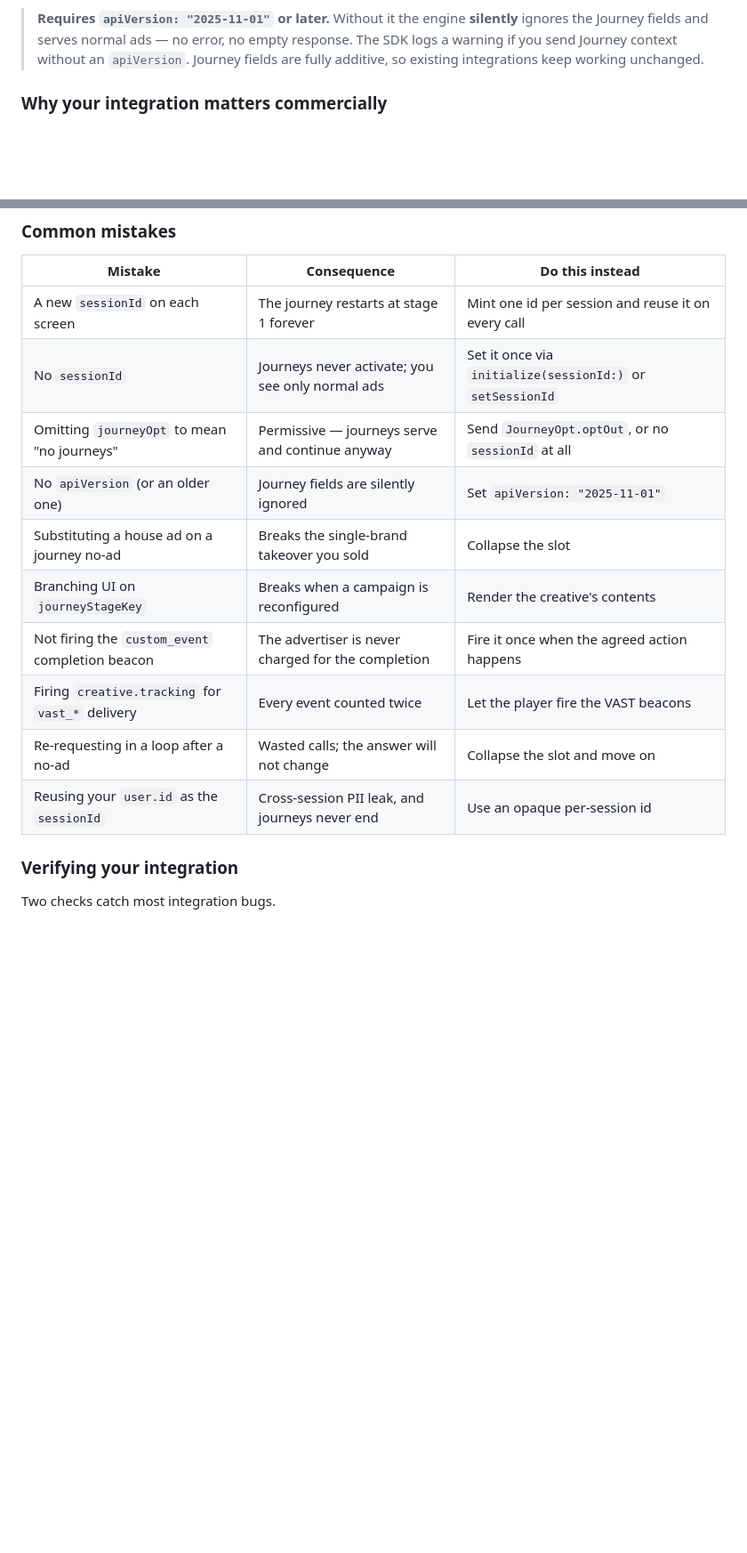
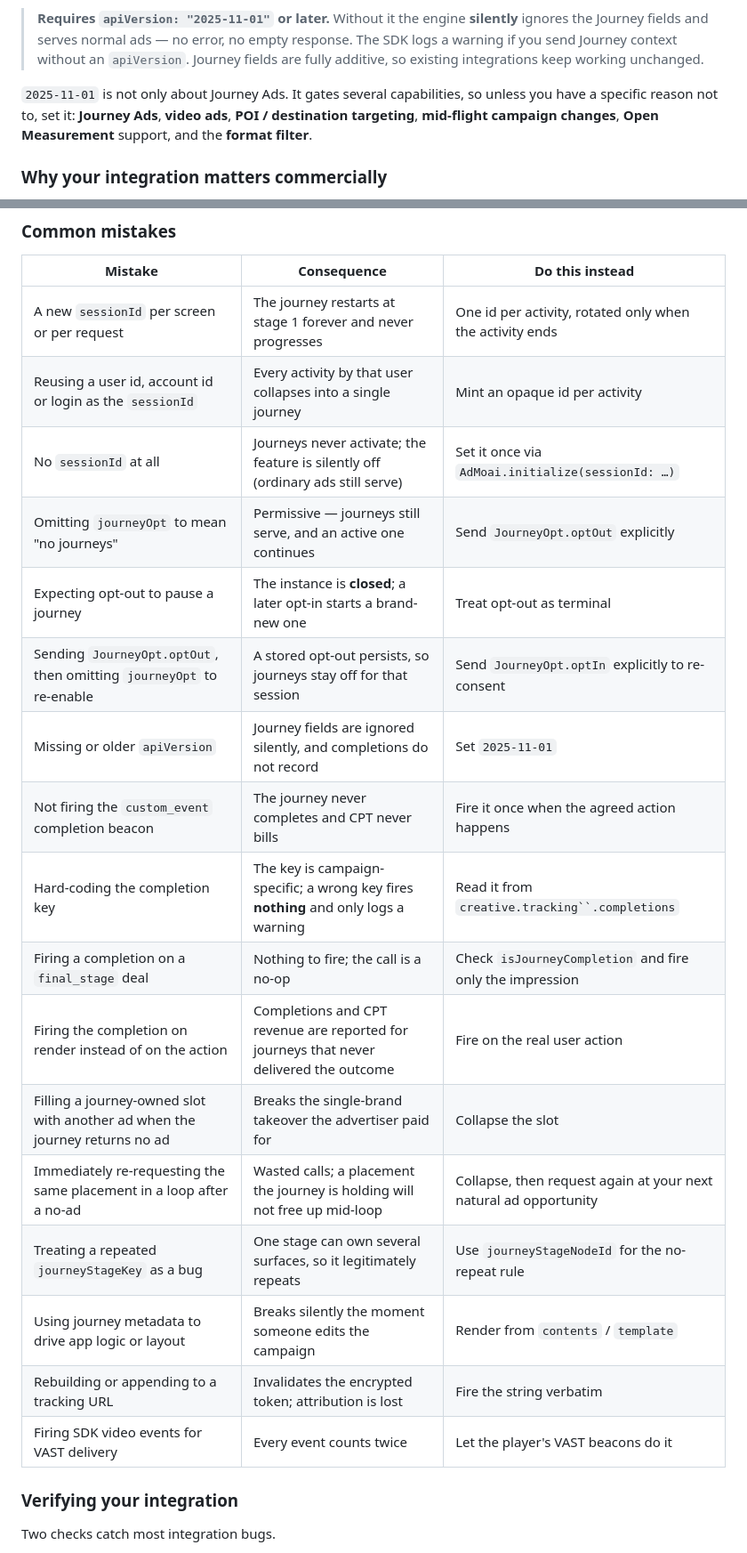
Before and after one commit to admoai/admoai-flutter, a Markdown page: README.md, 2 parts joined by grey strips. Shown at 89% size. GitHub-like rendering; blank space fills up the shorter version.

Commit message:
docs(sdk): state the full apiVersion scope and unify the mistakes table
Two rounds of review feedback, applied identically across the three SDKs.

**apiVersion was consistently understated.** Several places said 2025-11-01 was
needed "for Journey Ads and the format filter". It actually gates Journey Ads,
video ads, POI / destination targeting, mid-flight campaign changes, Open
Measurement and the format filter. Rather than repeat a partial list in every
mention, the full scope is now stated once next to the minimum-version note, and
the inline comments and configuration tables point at the whole set instead of
naming two of six.

**The "Common mistakes" tables had drifted badly.** Three independently written
versions with 14 / 7 / 10 rows and only ~13% prose similarity between iOS and
Android. Android was missing the apiVersion and no-sessionId rows entirely, and
Flutter's no-ad row still told readers "the answer will not change", contradicting
the correction made in its own no-ad section a commit earlier. All three now carry
one canonical set of 17 rows with platform-correct API names, adding the rows that
only iOS had (hard-coded completion key, repeated stage key is not a bug, stored
opt-out needs an explicit opt-in) and the ones only Android and Flutter had
(reusing a user id as the session id, re-requesting in a loop after a no-ad).

Also moved the minimum-version note above the mirrored-section marker on iOS so
the mirrored block starts at the same place in all three, and matched one trailing
sentence that had drifted.

Verified: of the nine sections shared inside the mirrored block, five are now
byte-identical across the three SDKs and four differ only by platform API naming
(`.optOut` / `OPT_OUT` / `JourneyOpt.optOut`). No broken internal anchors;
`flutter analyze lib` clean.

Co-Authored-By: Claude Opus 5 (1M context) <noreply@anthropic.com>

```diff
--- a/README.md
+++ b/README.md
@@ -253,6 +253,11 @@ until the journey ends.
 > `apiVersion`. Journey fields are fully additive, so existing integrations keep
 > working unchanged.
 
+`2025-11-01` is not only about Journey Ads. It gates several capabilities, so
+unless you have a specific reason not to, set it: **Journey Ads**, **video ads**,
+**POI / destination targeting**, **mid-flight campaign changes**, **Open
+Measurement** support, and the **format filter**.
+
 <!-- MIRRORED SECTION START — this Journey Ads guide is duplicated in admoai-ios, admoai-android
      (sdk/README.md) and admoai-flutter. Prose must stay equivalent in all three; only the code
      samples differ. Change all three together. -->
@@ -579,16 +584,23 @@ resume the one it closed.
 
 | Mistake | Consequence | Do this instead |
 |---|---|---|
-| A new `sessionId` on each screen | The journey restarts at stage 1 forever | Mint one id per session and reuse it on every call |
-| No `sessionId` | Journeys never activate; you see only normal ads | Set it once via `initialize(sessionId:)` or `setSessionId` |
-| Omitting `journeyOpt` to mean "no journeys" | Permissive — journeys serve and continue anyway | Send `JourneyOpt.optOut`, or no `sessionId` at all |
-| No `apiVersion` (or an older one) | Journey fields are silently ignored | Set `apiVersion: "2025-11-01"` |
-| Substituting a house ad on a journey no-ad | Breaks the single-brand takeover you sold | Collapse the slot |
-| Branching UI on `journeyStageKey` | Breaks when a campaign is reconfigured | Render the creative's contents |
-| Not firing the `custom_event` completion beacon | The advertiser is never charged for the completion | Fire it once when the agreed action happens |
-| Firing `creative.tracking` for `vast_*` delivery | Every event counted twice | Let the player fire the VAST beacons |
-| Re-requesting in a loop after a no-ad | Wasted calls; the answer will not change | Collapse the slot and move on |
-| Reusing your `user.id` as the `sessionId` | Cross-session PII leak, and journeys never end | Use an opaque per-session id |
+| A new `sessionId` per screen or per request | The journey restarts at stage 1 forever and never progresses | One id per activity, rotated only when the activity ends |
+| Reusing a user id, account id or login as the `sessionId` | Every activity by that user collapses into a single journey | Mint an opaque id per activity |
+| No `sessionId` at all | Journeys never activate; the feature is silently off (ordinary ads still serve) | Set it once via `AdMoai.initialize(sessionId: …)` |
+| Omitting `journeyOpt` to mean "no journeys" | Permissive — journeys still serve, and an active one continues | Send `JourneyOpt.optOut` explicitly |
+| Expecting opt-out to pause a journey | The instance is **closed**; a later opt-in starts a brand-new one | Treat opt-out as terminal |
+| Sending `JourneyOpt.optOut`, then omitting `journeyOpt` to re-enable | A stored opt-out persists, so journeys stay off for that session | Send `JourneyOpt.optIn` explicitly to re-consent |
+| Missing or older `apiVersion` | Journey fields are ignored silently, and completions do not record | Set `2025-11-01` |
+| Not firing the `custom_event` completion beacon | The journey never completes and CPT never bills | Fire it once when the agreed action happens |
+| Hard-coding the completion key | The key is campaign-specific; a wrong key fires **nothing** and only logs a warning | Read it from `creative.tracking``.completions` |
+| Firing a completion on a `final_stage` deal | Nothing to fire; the call is a no-op | Check `isJourneyCompletion` and fire only the impression |
+| Firing the completion on render instead of on the action | Completions and CPT revenue are reported for journeys that never delivered the outcome | Fire on the real user action |
+| Filling a journey-owned slot with another ad when the journey returns no ad | Breaks the single-brand takeover the advertiser paid for | Collapse the slot |
+| Immediately re-requesting the same placement in a loop after a no-ad | Wasted calls; a placement the journey is holding will not free up mid-loop | Collapse, then request again at your next natural ad opportunity |
+| Treating a repeated `journeyStageKey` as a bug | One stage can own several surfaces, so it legitimately repeats | Use `journeyStageNodeId` for the no-repeat rule |
+| Using journey metadata to drive app logic or layout | Breaks silently the moment someone edits the campaign | Render from `contents` / `template` |
+| Rebuilding or appending to a tracking URL | Invalidates the encrypted token; attribution is lost | Fire the string verbatim |
+| Firing SDK video events for VAST delivery | Every event counts twice | Let the player's VAST beacons do it |
 
 ### Verifying your integration
 
```
Also changed, not shown: other parts of README.md (+3 -3 lines).
